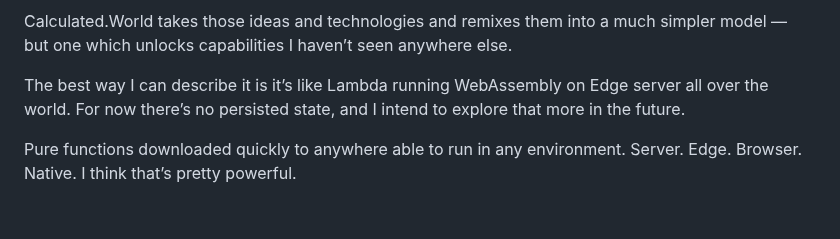
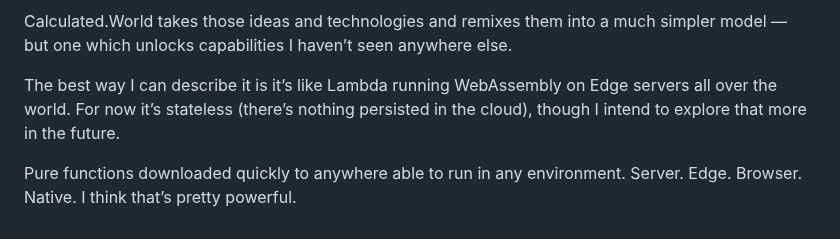
Before and after one commit to RoyalIcing/RoyalIcing, a Markdown page: 2023/calculated-world.md, the part around the change. GitHub-like rendering.

Commit message:
Sentence change

```diff
--- a/2023/calculated-world.md
+++ b/2023/calculated-world.md
@@ -41,6 +41,6 @@ Cloudflare Workers showed that a more limited run time environment in terms of p
 
 Calculated.World takes those ideas and technologies and remixes them into a much simpler model — but one which unlocks capabilities I haven’t seen anywhere else.
 
-The best way I can describe it is it’s like Lambda running WebAssembly on Edge server all over the world. For now there’s no persisted state, and I intend to explore that more in the future.
+The best way I can describe it is it’s like Lambda running WebAssembly on Edge servers all over the world. For now it’s stateless (there’s nothing persisted in the cloud), though I intend to explore that more in the future.
 
 Pure functions downloaded quickly to anywhere able to run in any environment. Server. Edge. Browser. Native. I think that’s pretty powerful.
```
